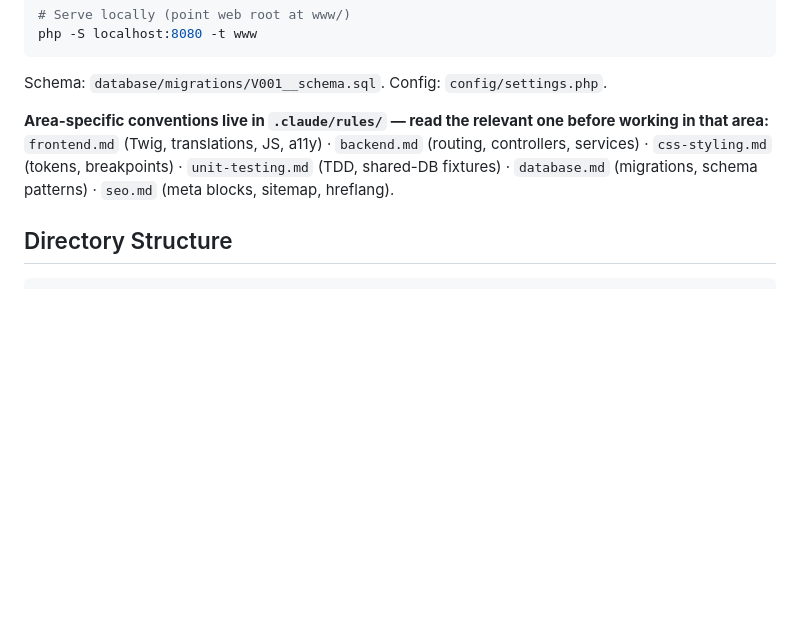
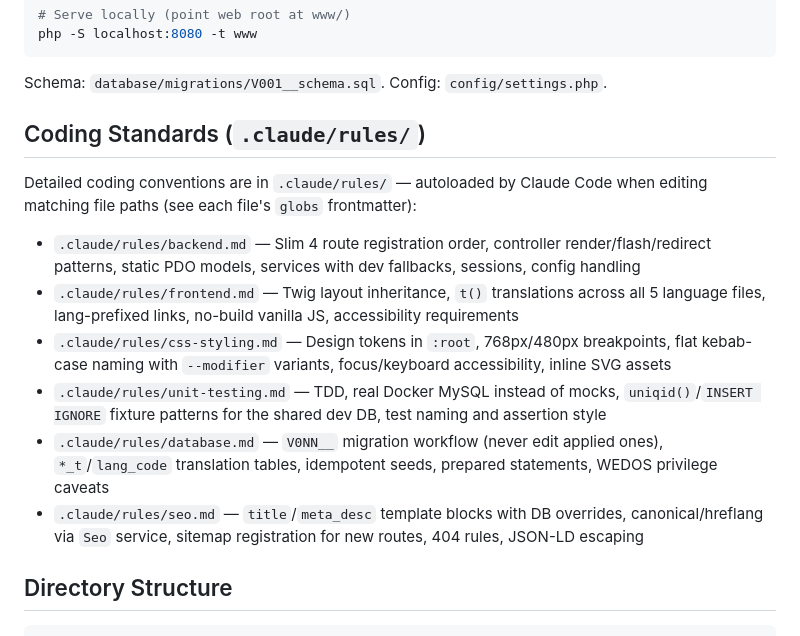
Before and after one commit to igolovan81/balonkydecor, a Markdown page: CLAUDE.md, the part around the change. GitHub-like rendering; blank space fills up the shorter version.

Commit message:
docs: expand CLAUDE.md rules pointer into Coding Standards section
Co-Authored-By: Claude Fable 5 <noreply@anthropic.com>

```diff
--- a/CLAUDE.md
+++ b/CLAUDE.md
@@ -24,8 +24,16 @@ php -S localhost:8080 -t www
 
 Schema: `database/migrations/V001__schema.sql`. Config: `config/settings.php`.
 
-**Area-specific conventions live in `.claude/rules/` — read the relevant one before working in that area:**
-`frontend.md` (Twig, translations, JS, a11y) · `backend.md` (routing, controllers, services) · `css-styling.md` (tokens, breakpoints) · `unit-testing.md` (TDD, shared-DB fixtures) · `database.md` (migrations, schema patterns) · `seo.md` (meta blocks, sitemap, hreflang).
+## Coding Standards (`.claude/rules/`)
+
+Detailed coding conventions are in `.claude/rules/` — autoloaded by Claude Code when editing matching file paths (see each file's `globs` frontmatter):
+
+- `.claude/rules/backend.md` — Slim 4 route registration order, controller render/flash/redirect patterns, static PDO models, services with dev fallbacks, sessions, config handling
+- `.claude/rules/frontend.md` — Twig layout inheritance, `t()` translations across all 5 language files, lang-prefixed links, no-build vanilla JS, accessibility requirements
+- `.claude/rules/css-styling.md` — Design tokens in `:root`, 768px/480px breakpoints, flat kebab-case naming with `--modifier` variants, focus/keyboard accessibility, inline SVG assets
+- `.claude/rules/unit-testing.md` — TDD, real Docker MySQL instead of mocks, `uniqid()`/`INSERT IGNORE` fixture patterns for the shared dev DB, test naming and assertion style
+- `.claude/rules/database.md` — `V0NN__` migration workflow (never edit applied ones), `*_t`/`lang_code` translation tables, idempotent seeds, prepared statements, WEDOS privilege caveats
+- `.claude/rules/seo.md` — `title`/`meta_desc` template blocks with DB overrides, canonical/hreflang via `Seo` service, sitemap registration for new routes, 404 rules, JSON-LD escaping
 
 ## Directory Structure
 
```
